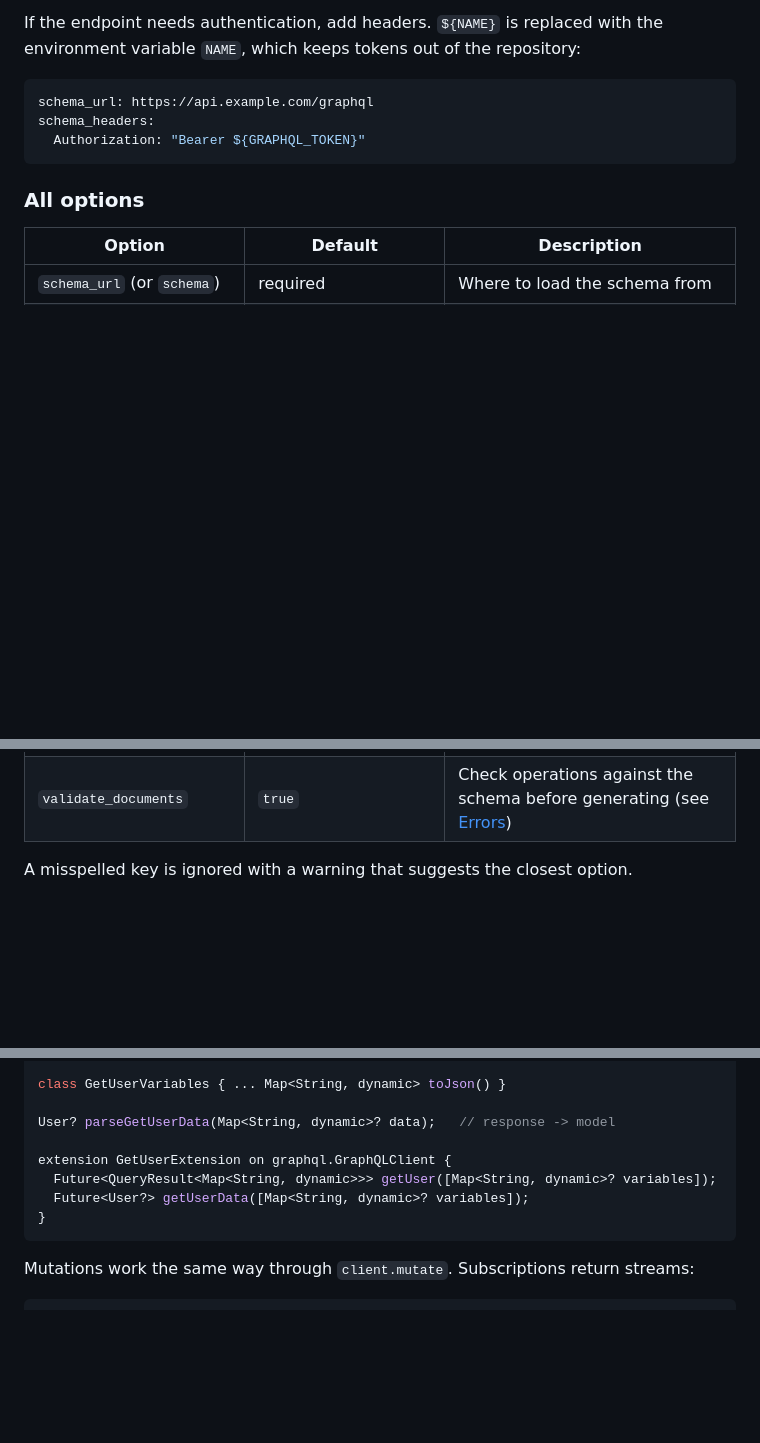
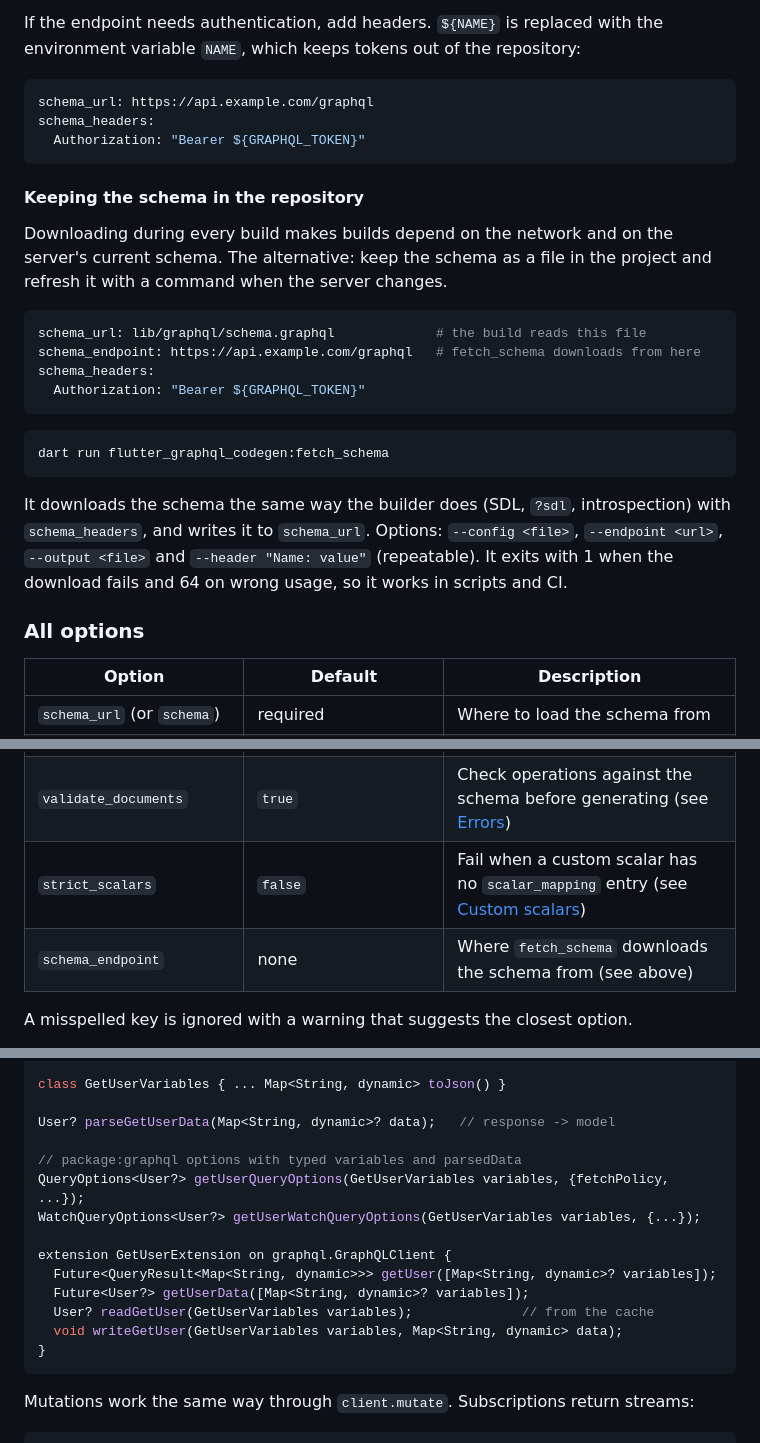
Before and after one commit to ifmelate/flutter_graphql_codegen, a Markdown page: README.md, 3 parts joined by grey strips. Drawn GitHub-style; blank space fills up the shorter version.

````diff
--- a/README.md
+++ b/README.md
@@ -87,6 +87,29 @@ schema_headers:
   Authorization: "Bearer ${GRAPHQL_TOKEN}"
 ```
 
+#### Keeping the schema in the repository
+
+Downloading during every build makes builds depend on the network and on the
+server's current schema. The alternative: keep the schema as a file in the
+project and refresh it with a command when the server changes.
+
+```yaml
+schema_url: lib/graphql/schema.graphql             # the build reads this file
+schema_endpoint: https://api.example.com/graphql   # fetch_schema downloads from here
+schema_headers:
+  Authorization: "Bearer ${GRAPHQL_TOKEN}"
+```
+
+```bash
+dart run flutter_graphql_codegen:fetch_schema
+```
+
+It downloads the schema the same way the builder does (SDL, `?sdl`,
+introspection) with `schema_headers`, and writes it to `schema_url`. Options:
+`--config <file>`, `--endpoint <url>`, `--output <file>` and
+`--header "Name: value"` (repeatable). It exits with 1 when the download fails
+and 64 on wrong usage, so it works in scripts and CI.
+
 ### All options
 
 | Option | Default | Description |
@@ -103,6 +126,8 @@ schema_headers:
 | `unknown_enum_fallback` | `false` | Add a `$unknown` value to every enum instead of throwing on values the server added later (see below) |
 | `deprecated_annotations` | `false` | Turn schema `@deprecated` into Dart `@Deprecated` (see below) |
 | `validate_documents` | `true` | Check operations against the schema before generating (see [Errors](#errors)) |
+| `strict_scalars` | `false` | Fail when a custom scalar has no `scalar_mapping` entry (see [Custom scalars](#custom-scalars)) |
+| `schema_endpoint` | none | Where `fetch_schema` downloads the schema from (see above) |
 
 A misspelled key is ignored with a warning that suggests the closest option.
 
@@ -169,9 +194,15 @@ class GetUserVariables { ... Map<String, dynamic> toJson() }
 
 User? parseGetUserData(Map<String, dynamic>? data);   // response -> model
 
+// package:graphql options with typed variables and parsedData
+QueryOptions<User?> getUserQueryOptions(GetUserVariables variables, {fetchPolicy, ...});
+WatchQueryOptions<User?> getUserWatchQueryOptions(GetUserVariables variables, {...});
+
 extension GetUserExtension on graphql.GraphQLClient {
   Future<QueryResult<Map<String, dynamic>>> getUser([Map<String, dynamic>? variables]);
   Future<User?> getUserData([Map<String, dynamic>? variables]);
+  User? readGetUser(GetUserVariables variables);              // from the cache
+  void writeGetUser(GetUserVariables variables, Map<String, dynamic> data);
 }
 ```
 
````
Also changed, not shown: other parts of README.md (+63 -11 lines), CHANGELOG.md (+25 -0 lines).
